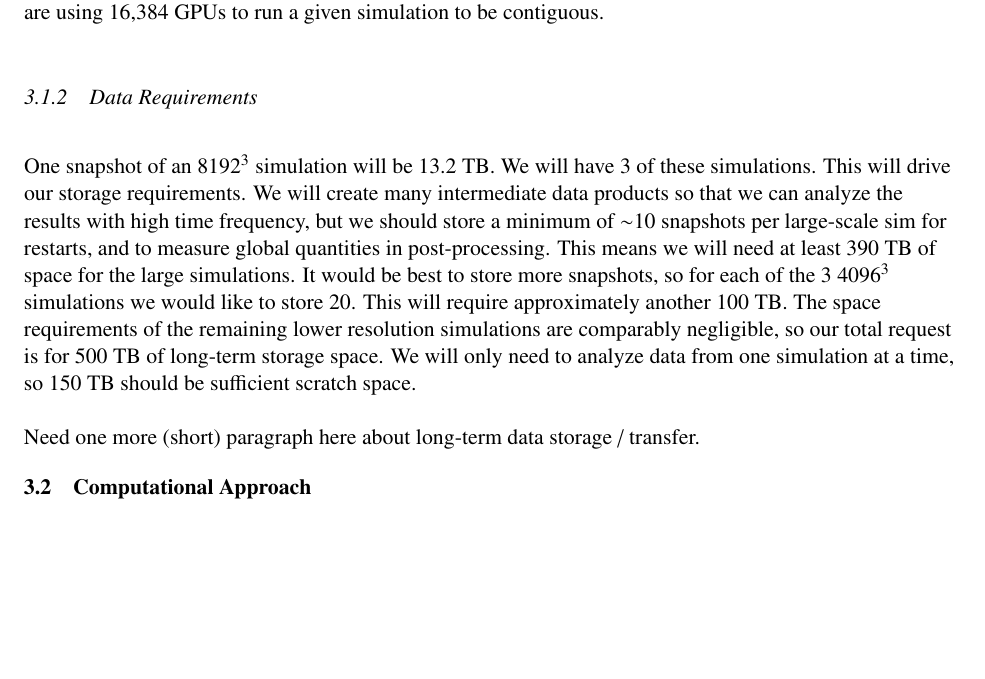
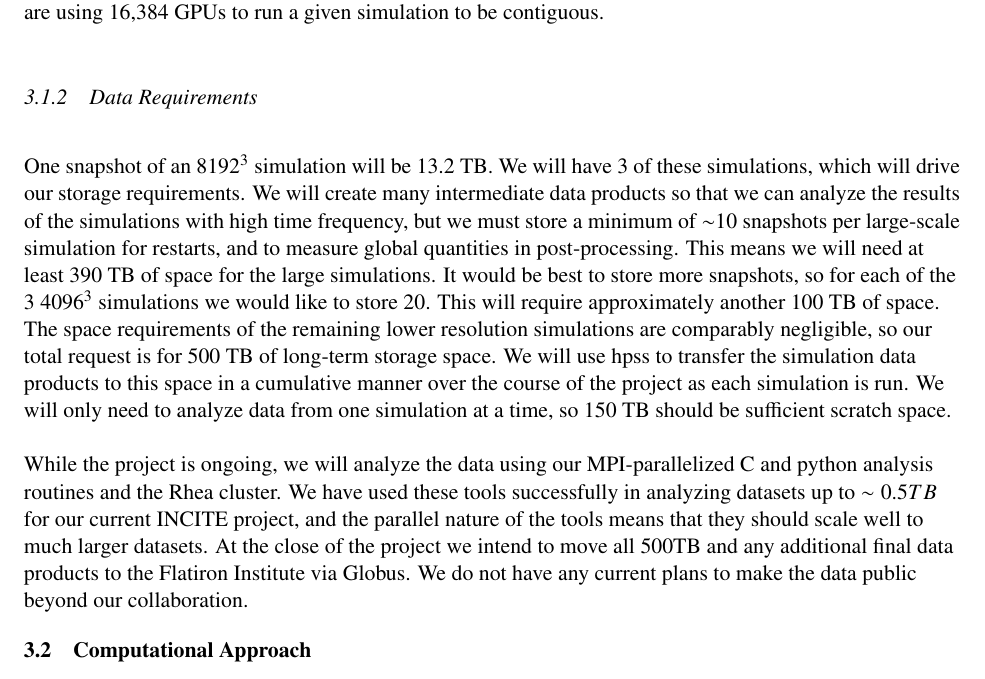
Before and after one commit to evaneschneider/incite-2019, a LaTeX document (Project_Narrative/Project_Narrative.tex): part of page 11 of 16, cut so that both start at the same text, the shorter picture padded with empty space. Compiled offline with pdfLaTeX.

Commit message:
finished data requirements in Section 3

```diff
--- a/Project_Narrative/Project_Narrative.tex
+++ b/Project_Narrative/Project_Narrative.tex
@@ -422,9 +422,9 @@ Our total request is thus for 530k node-hours, of which we plan to use 175k in S
 
 \subsubsection{Data Requirements}
 
-One snapshot of an $8192^3$ simulation will be 13.2 TB. We will have 3 of these simulations. This will drive our storage requirements. We will create many intermediate data products so that we can analyze the results with high time frequency, but we should store a minimum of ${\sim}10$ snapshots per large-scale sim for restarts, and to measure global quantities in post-processing. This means we will need at least 390 TB of space for the large simulations. It would be best to store more snapshots, so for each of the 3 $4096^3$ simulations we would like to store 20. This will require approximately another 100 TB. The space requirements of the remaining lower resolution simulations are comparably negligible, so our total request is for 500 TB of long-term storage space. We will only need to analyze data from one simulation at a time, so 150 TB should be sufficient scratch space.
+One snapshot of an $8192^3$ simulation will be 13.2 TB. We will have 3 of these simulations, which will drive our storage requirements. We will create many intermediate data products so that we can analyze the results of the simulations with high time frequency, but we must store a minimum of ${\sim}10$ snapshots per large-scale simulation for restarts, and to measure global quantities in post-processing. This means we will need at least 390 TB of space for the large simulations. It would be best to store more snapshots, so for each of the 3 $4096^3$ simulations we would like to store 20. This will require approximately another 100 TB of space. The space requirements of the remaining lower resolution simulations are comparably negligible, so our total request is for 500 TB of long-term storage space. We will use hpss to transfer the simulation data products to this space in a cumulative manner over the course of the project as each simulation is run. We will only need to analyze data from one simulation at a time, so 150 TB should be sufficient scratch space.
 
-Need one more (short) paragraph here about long-term data storage / transfer.
+While the project is ongoing, we will analyze the data using our MPI-parallelized C and python analysis routines and the Rhea cluster. We have used these tools successfully in analyzing datasets up to $\sim 0.5 TB$ for our current INCITE project, and the parallel nature of the tools means that they should scale well to much larger datasets. At the close of the project we intend to move all 500TB and any additional final data products to the Flatiron Institute via Globus. We do not have any current plans to make the data public beyond our collaboration.
 
 \vspace{-.25in}
 \subsection{Computational Approach}
```
